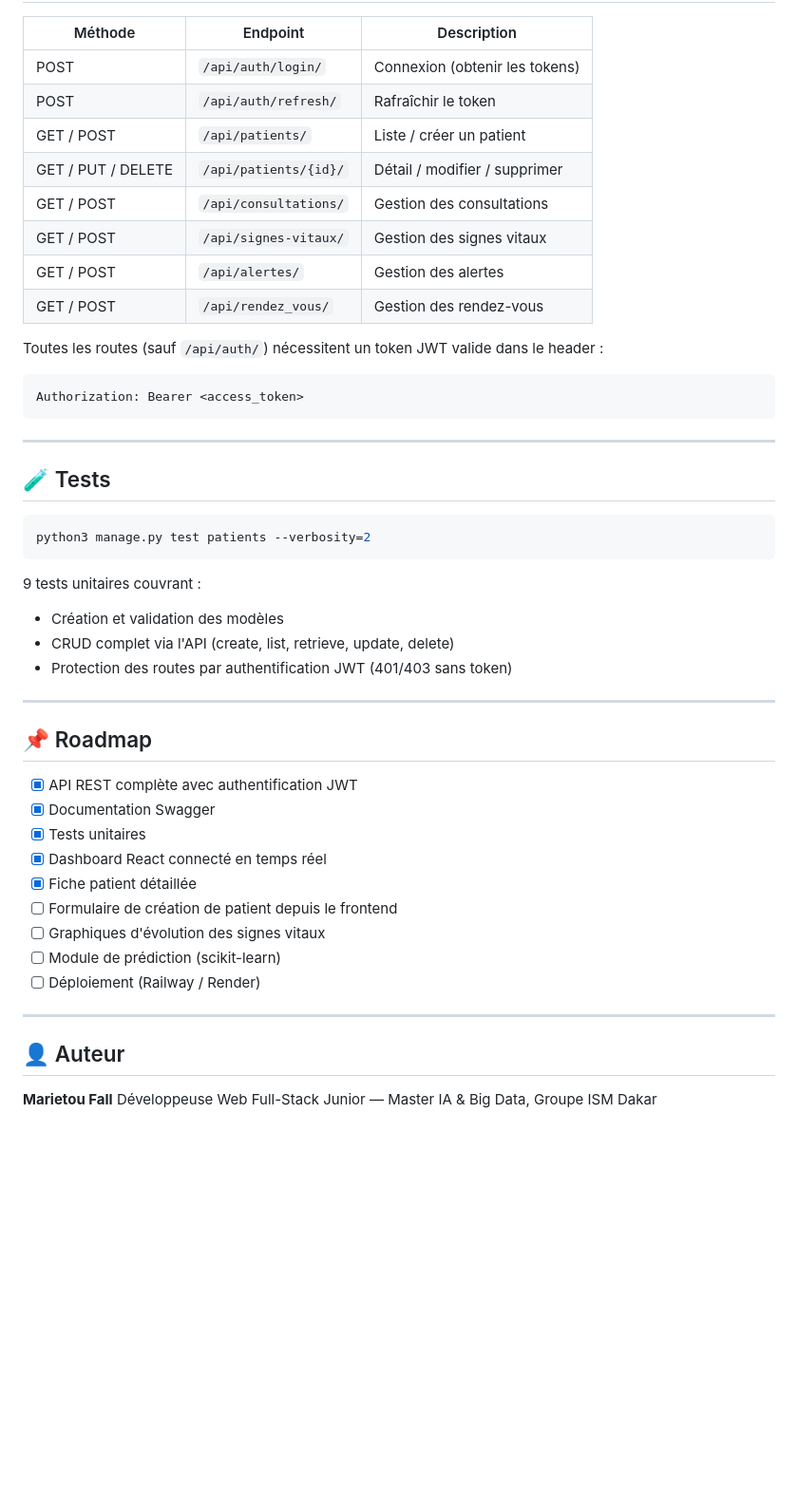
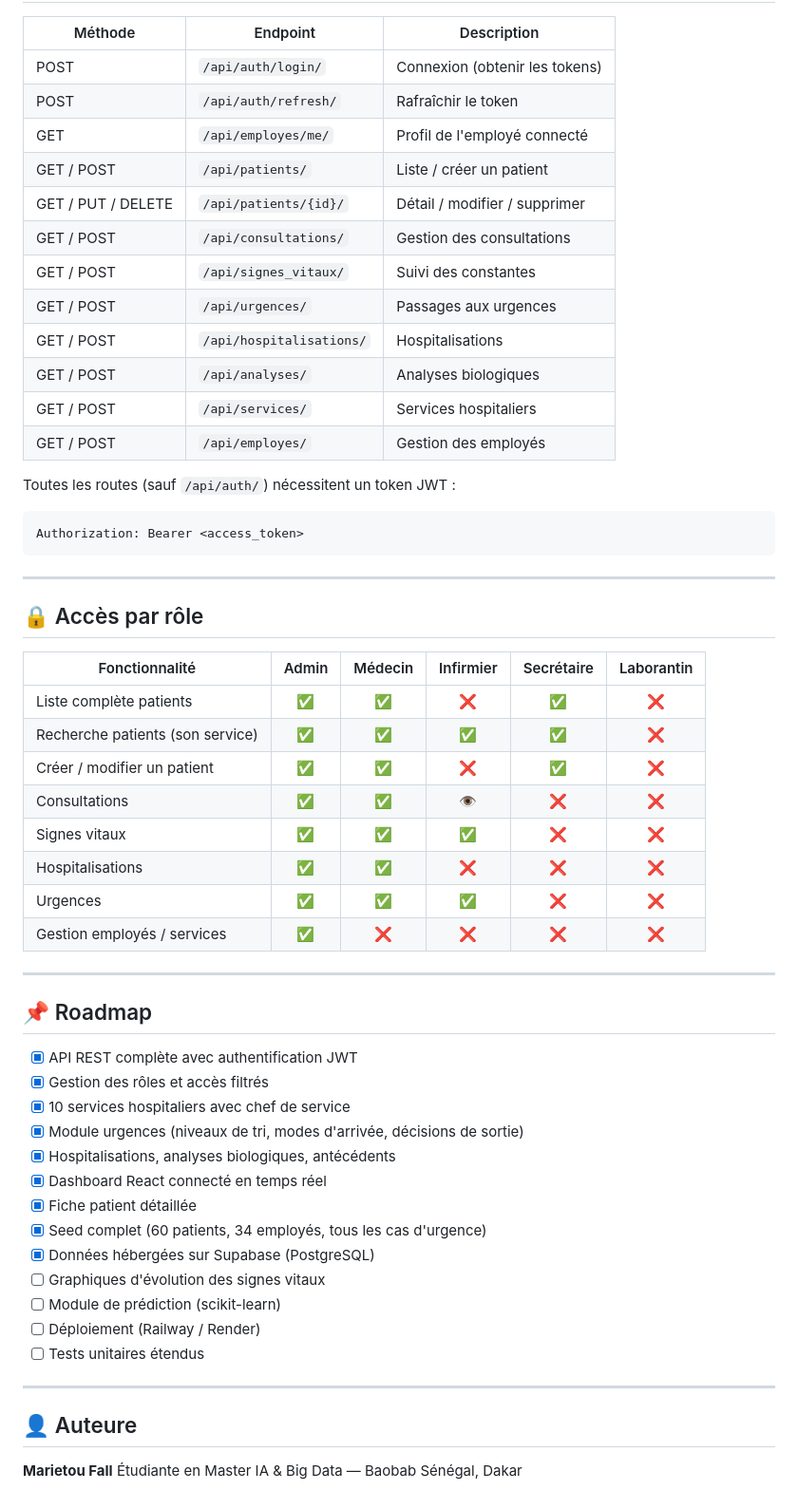
Before and after one commit to Miesta2004/healthtracker, a Markdown page: README.md, the part around one of its changes. Shown at 95% size. GitHub-like rendering; blank space fills up the shorter version.

````diff
--- a/README.md
+++ b/README.md
@@ -121,48 +166,58 @@ L'application est disponible sur `http://localhost:5173/`
 |---|---|---|
 | POST | `/api/auth/login/` | Connexion (obtenir les tokens) |
 | POST | `/api/auth/refresh/` | Rafraîchir le token |
+| GET | `/api/employes/me/` | Profil de l'employé connecté |
 | GET / POST | `/api/patients/` | Liste / créer un patient |
 | GET / PUT / DELETE | `/api/patients/{id}/` | Détail / modifier / supprimer |
 | GET / POST | `/api/consultations/` | Gestion des consultations |
-| GET / POST | `/api/signes-vitaux/` | Gestion des signes vitaux |
-| GET / POST | `/api/alertes/` | Gestion des alertes |
-| GET / POST | `/api/rendez_vous/` | Gestion des rendez-vous |
+| GET / POST | `/api/signes_vitaux/` | Suivi des constantes |
+| GET / POST | `/api/urgences/` | Passages aux urgences |
+| GET / POST | `/api/hospitalisations/` | Hospitalisations |
+| GET / POST | `/api/analyses/` | Analyses biologiques |
+| GET / POST | `/api/services/` | Services hospitaliers |
+| GET / POST | `/api/employes/` | Gestion des employés |
 
-Toutes les routes (sauf `/api/auth/`) nécessitent un token JWT valide dans le header :
+Toutes les routes (sauf `/api/auth/`) nécessitent un token JWT :
 ```
 Authorization: Bearer <access_token>
 ```
 
 ---
 
-## 🧪 Tests
+## 🔒 Accès par rôle
 
-```bash
-python3 manage.py test patients --verbosity=2
-```
-
-9 tests unitaires couvrant :
-- Création et validation des modèles
-- CRUD complet via l'API (create, list, retrieve, update, delete)
-- Protection des routes par authentification JWT (401/403 sans token)
+| Fonctionnalité | Admin | Médecin | Infirmier | Secrétaire | Laborantin |
+|---|:---:|:---:|:---:|:---:|:---:|
+| Liste complète patients | ✅ | ✅ | ❌ | ✅ | ❌ |
+| Recherche patients (son service) | ✅ | ✅ | ✅ | ✅ | ❌ |
+| Créer / modifier un patient | ✅ | ✅ | ❌ | ✅ | ❌ |
+| Consultations | ✅ | ✅ | 👁️ | ❌ | ❌ |
+| Signes vitaux | ✅ | ✅ | ✅ | ❌ | ❌ |
+| Hospitalisations | ✅ | ✅ | ❌ | ❌ | ❌ |
+| Urgences | ✅ | ✅ | ✅ | ❌ | ❌ |
+| Gestion employés / services | ✅ | ❌ | ❌ | ❌ | ❌ |
 
 ---
 
 ## 📌 Roadmap
 
 - [x] API REST complète avec authentification JWT
-- [x] Documentation Swagger
-- [x] Tests unitaires
+- [x] Gestion des rôles et accès filtrés
+- [x] 10 services hospitaliers avec chef de service
+- [x] Module urgences (niveaux de tri, modes d'arrivée, décisions de sortie)
+- [x] Hospitalisations, analyses biologiques, antécédents
 - [x] Dashboard React connecté en temps réel
 - [x] Fiche patient détaillée
-- [ ] Formulaire de création de patient depuis le frontend
+- [x] Seed complet (60 patients, 34 employés, tous les cas d'urgence)
+- [x] Données hébergées sur Supabase (PostgreSQL)
 - [ ] Graphiques d'évolution des signes vitaux
 - [ ] Module de prédiction (scikit-learn)
 - [ ] Déploiement (Railway / Render)
+- [ ] Tests unitaires étendus
 
 ---
 
-## 👤 Auteur
+## 👤 Auteure
 
 **Marietou Fall**
-Développeuse Web Full-Stack Junior — Master IA & Big Data, Groupe ISM Dakar
+Étudiante en Master IA & Big Data — Baobab Sénégal, Dakar
````
Also changed, not shown: other parts of README.md (+86 -41 lines).
